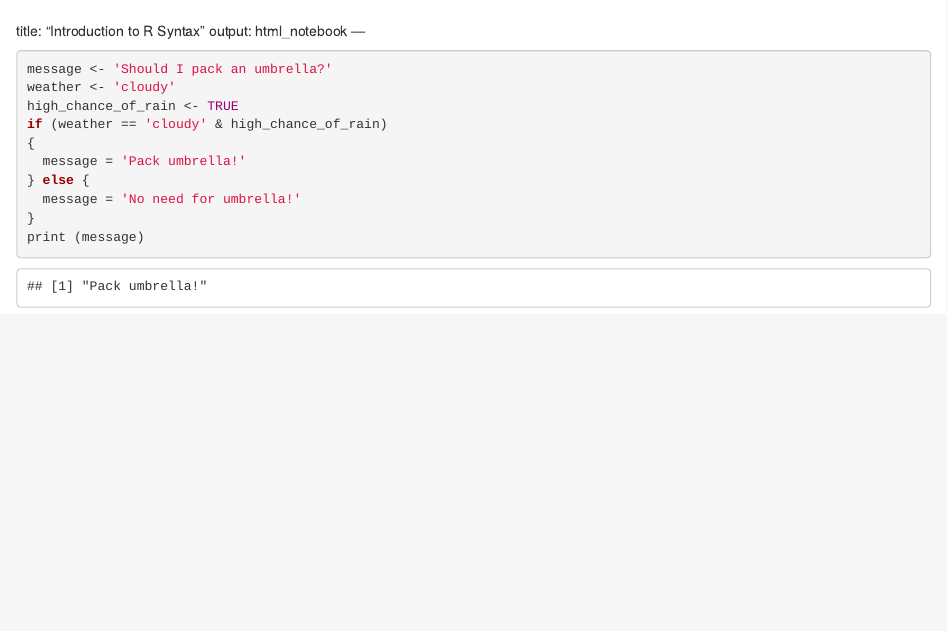
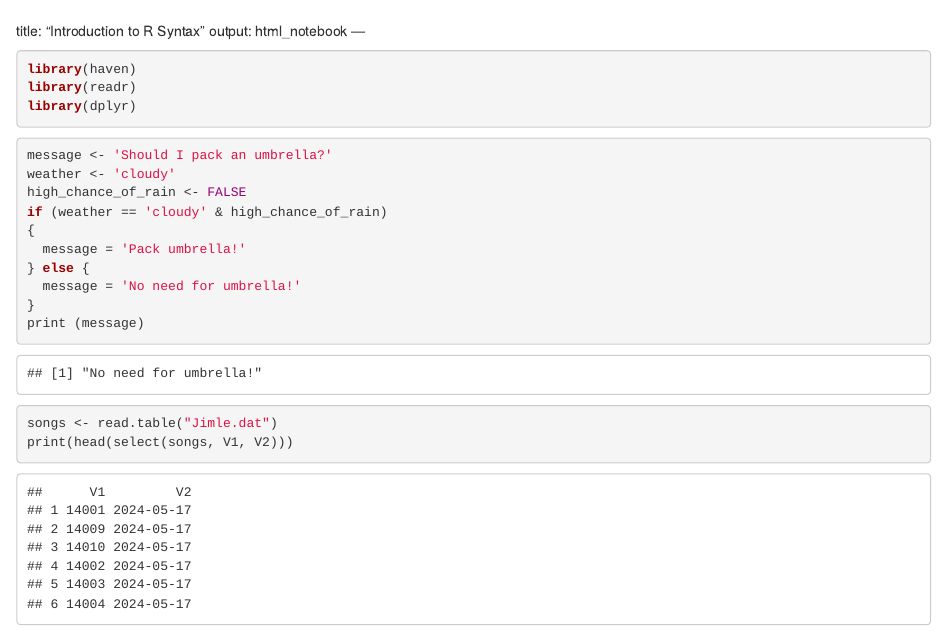
Before and after one commit to paulie-peanuts/PPB, an R Markdown document (Test.rmd): the page in a window 1100 px wide, from its top. Rendered offline with R 4.5, knitr and Pandoc, with nearby package versions.

Commit message:
data added

````diff
--- a/Test.rmd
+++ b/Test.rmd
@@ -3,11 +3,16 @@
 title: "Introduction to R Syntax"
 output: html_notebook
 ---
+```{r message=FALSE, warning=FALSE}
+library(haven)
+library(readr)
+library(dplyr)
+```
 ```{r}
 
 message <- 'Should I pack an umbrella?'
 weather <- 'cloudy'
-high_chance_of_rain <- TRUE
+high_chance_of_rain <- FALSE
 if (weather == 'cloudy' & high_chance_of_rain)
 {
   message = 'Pack umbrella!'
@@ -15,3 +20,8 @@ if (weather == 'cloudy' & high_chance_of_rain)
   message = 'No need for umbrella!'
 }
 print (message)
+```
+```{r}
+songs <- read.table("Jimle.dat")
+print(head(select(songs, V1, V2)))
+```
````
Also changed, not shown: print.r (+6 -5 lines), 1 other file.
